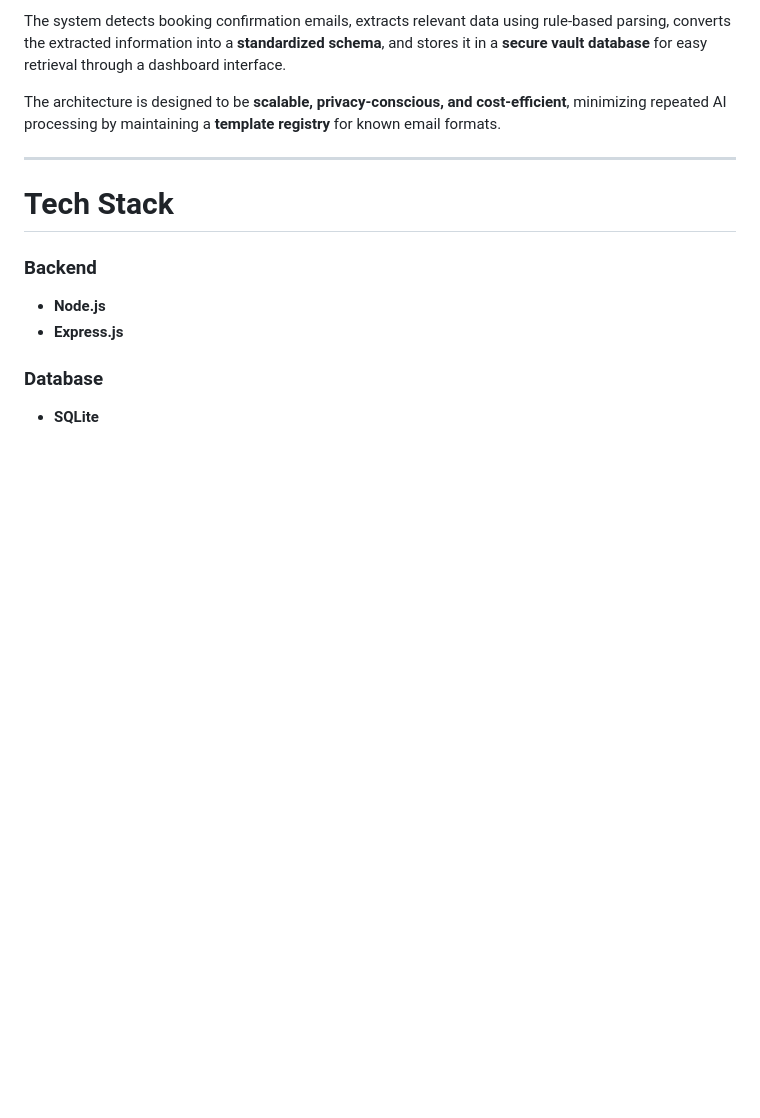
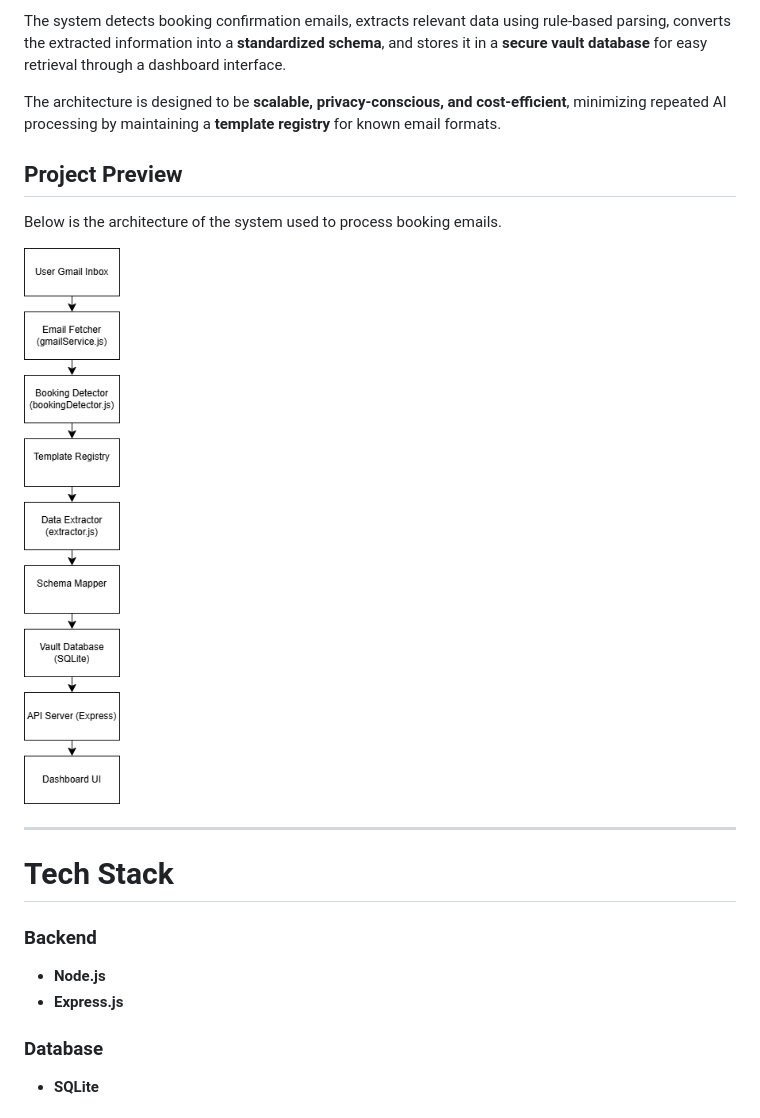
Before and after one commit to diya26322632/email-booking-system, a Markdown page: README.md, the part around one of its changes. Rendered like a GitHub page; blank space fills up the shorter version.

Commit message:
Improve README with badges and preview

```diff
--- a/README.md
+++ b/README.md
@@ -7,6 +14,13 @@ The **Email Booking Data Extraction System** is designed to automatically proces
 The system detects booking confirmation emails, extracts relevant data using rule-based parsing, converts the extracted information into a **standardized schema**, and stores it in a **secure vault database** for easy retrieval through a dashboard interface.
 
 The architecture is designed to be **scalable, privacy-conscious, and cost-efficient**, minimizing repeated AI processing by maintaining a **template registry** for known email formats.
+
+
+## Project Preview
+
+Below is the architecture of the system used to process booking emails.
+
+![Architecture Diagram](diagrams/architecture.png)
 
 ---
 
```
Also changed, not shown: other parts of README.md (+7 -0 lines).
